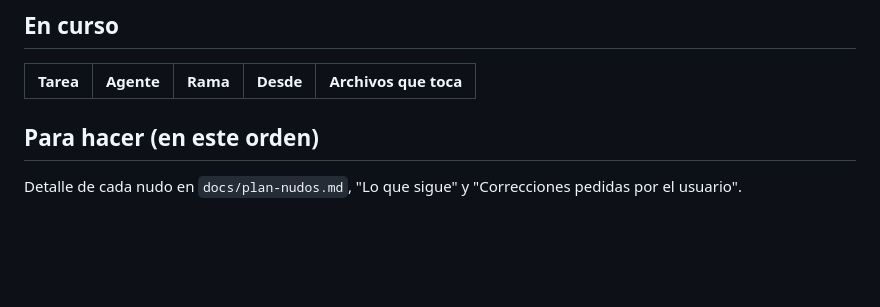
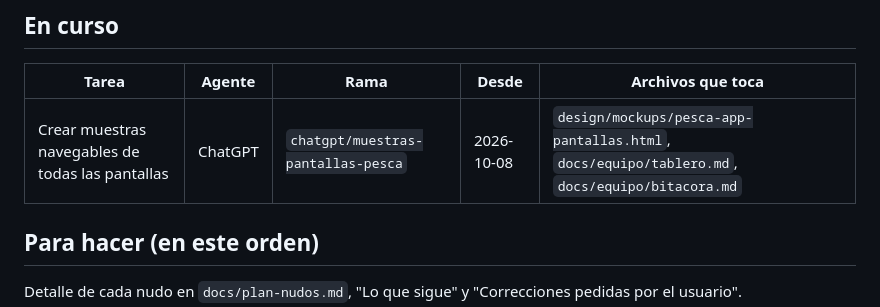
Before and after one commit to SegundoAymo/Pesca-App, a Markdown page: docs/equipo/tablero.md, the part around the change. Drawn GitHub-style; blank space fills up the shorter version.

Commit message:
docs: registrar creación de muestras de pantallas
Agente: ChatGPT

```diff
--- a/docs/equipo/tablero.md
+++ b/docs/equipo/tablero.md
@@ -11,6 +11,7 @@ Quién hace qué. Lo leen y lo escriben los dos agentes (Claude y ChatGPT). Regl
 
 | Tarea | Agente | Rama | Desde | Archivos que toca |
 |---|---|---|---|---|
+| Crear muestras navegables de todas las pantallas | ChatGPT | `chatgpt/muestras-pantallas-pesca` | 2026-10-08 | `design/mockups/pesca-app-pantallas.html`, `docs/equipo/tablero.md`, `docs/equipo/bitacora.md` |
 
 ## Para hacer (en este orden)
 
```
